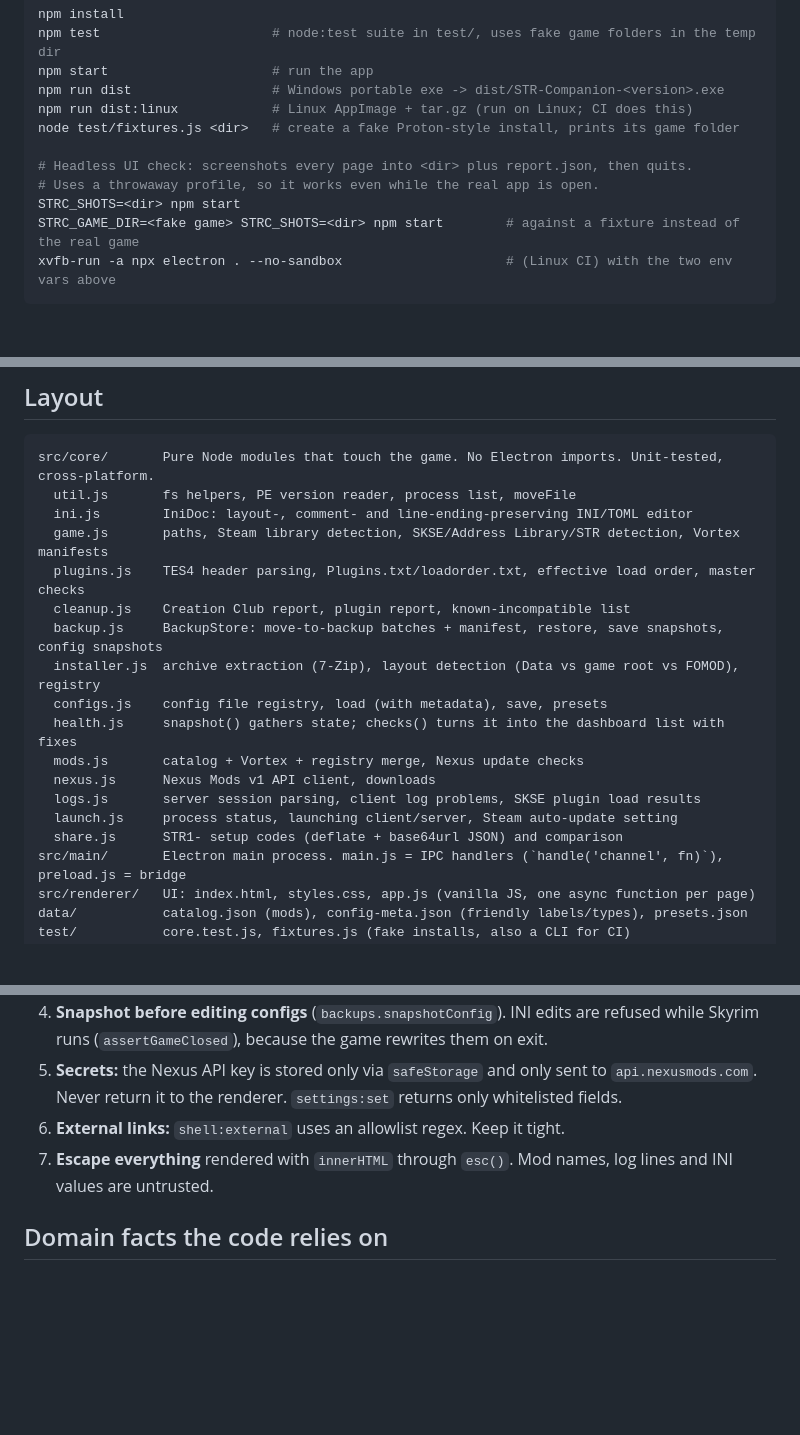
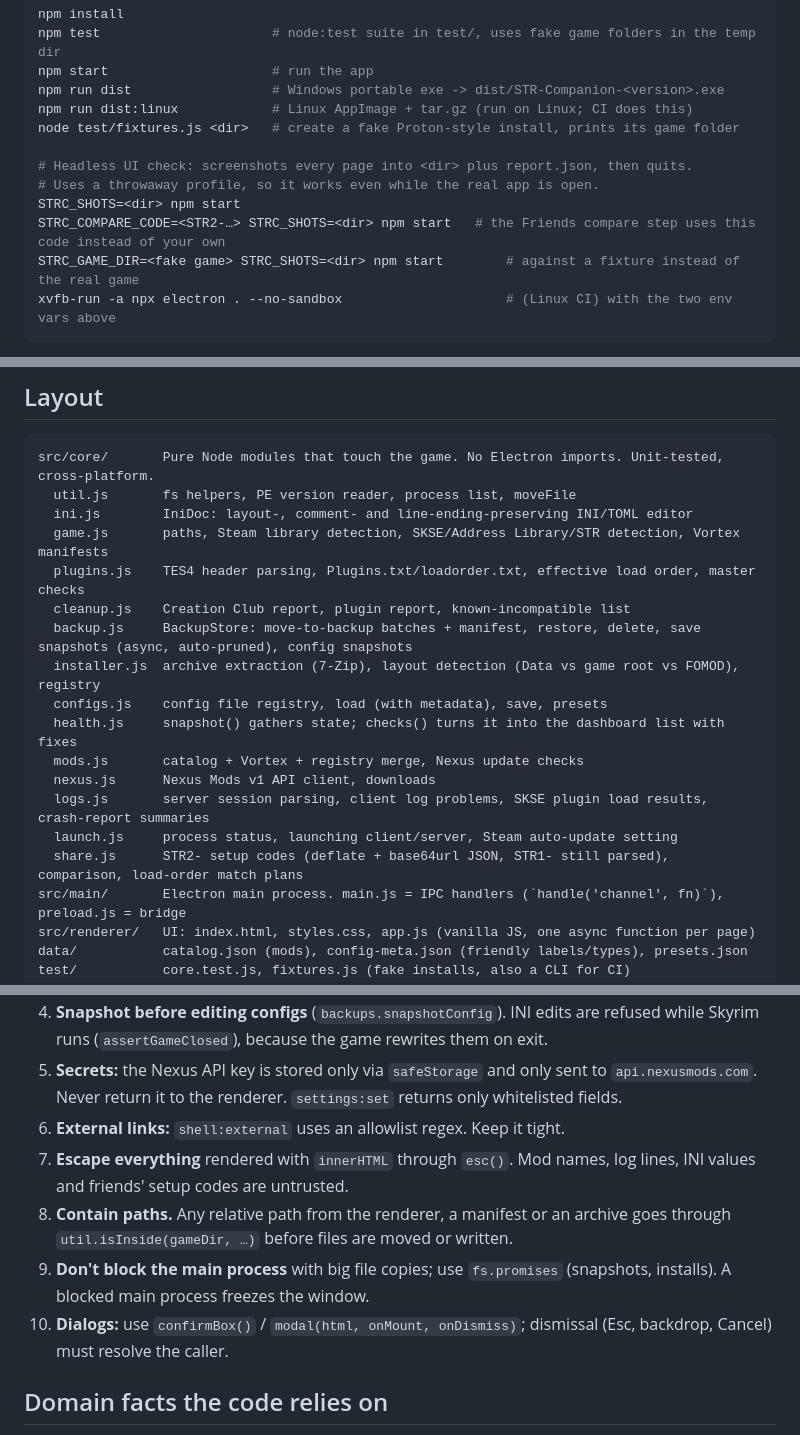
Before and after one commit to clawdroppin/str-companion, a Markdown page: AGENTS.md, 3 parts joined by grey strips. Rendered like a GitHub page; blank space fills up the shorter version.

````diff
--- a/AGENTS.md
+++ b/AGENTS.md
@@ -15,6 +15,7 @@ node test/fixtures.js <dir>   # create a fake Proton-style install, prints its g
 # Headless UI check: screenshots every page into <dir> plus report.json, then quits.
 # Uses a throwaway profile, so it works even while the real app is open.
 STRC_SHOTS=<dir> npm start
+STRC_COMPARE_CODE=<STR2-…> STRC_SHOTS=<dir> npm start   # the Friends compare step uses this code instead of your own
 STRC_GAME_DIR=<fake game> STRC_SHOTS=<dir> npm start        # against a fixture instead of the real game
 xvfb-run -a npx electron . --no-sandbox                     # (Linux CI) with the two env vars above
 ```
@@ -39,15 +40,15 @@ src/core/       Pure Node modules that touch the game. No Electron imports. Unit
   game.js       paths, Steam library detection, SKSE/Address Library/STR detection, Vortex manifests
   plugins.js    TES4 header parsing, Plugins.txt/loadorder.txt, effective load order, master checks
   cleanup.js    Creation Club report, plugin report, known-incompatible list
-  backup.js     BackupStore: move-to-backup batches + manifest, restore, save snapshots, config snapshots
+  backup.js     BackupStore: move-to-backup batches + manifest, restore, delete, save snapshots (async, auto-pruned), config snapshots
   installer.js  archive extraction (7-Zip), layout detection (Data vs game root vs FOMOD), registry
   configs.js    config file registry, load (with metadata), save, presets
   health.js     snapshot() gathers state; checks() turns it into the dashboard list with fixes
   mods.js       catalog + Vortex + registry merge, Nexus update checks
   nexus.js      Nexus Mods v1 API client, downloads
-  logs.js       server session parsing, client log problems, SKSE plugin load results
+  logs.js       server session parsing, client log problems, SKSE plugin load results, crash-report summaries
   launch.js     process status, launching client/server, Steam auto-update setting
-  share.js      STR1- setup codes (deflate + base64url JSON) and comparison
+  share.js      STR2- setup codes (deflate + base64url JSON, STR1- still parsed), comparison, load-order match plans
 src/main/       Electron main process. main.js = IPC handlers (`handle('channel', fn)`), preload.js = bridge
 src/renderer/   UI: index.html, styles.css, app.js (vanilla JS, one async function per page)
 data/           catalog.json (mods), config-meta.json (friendly labels/types), presets.json
@@ -69,7 +70,10 @@ The renderer talks to the main process only through `api.call(channel, ...args)`
 4. **Snapshot before editing configs** (`backups.snapshotConfig`). INI edits are refused while Skyrim runs (`assertGameClosed`), because the game rewrites them on exit.
 5. **Secrets:** the Nexus API key is stored only via `safeStorage` and only sent to `api.nexusmods.com`. Never return it to the renderer. `settings:set` returns only whitelisted fields.
 6. **External links:** `shell:external` uses an allowlist regex. Keep it tight.
-7. **Escape everything** rendered with `innerHTML` through `esc()`. Mod names, log lines and INI values are untrusted.
+7. **Escape everything** rendered with `innerHTML` through `esc()`. Mod names, log lines, INI values and friends' setup codes are untrusted.
+8. **Contain paths.** Any relative path from the renderer, a manifest or an archive goes through `util.isInside(gameDir, …)` before files are moved or written.
+9. **Don't block the main process** with big file copies; use `fs.promises` (snapshots, installs). A blocked main process freezes the window.
+10. **Dialogs:** use `confirmBox()` / `modal(html, onMount, onDismiss)`; dismissal (Esc, backdrop, Cancel) must resolve the caller.
 
 ## Domain facts the code relies on
 
````
Also changed, not shown: README.md (+9 -8 lines), docs/screenshots/backups.png, docs/screenshots/dashboard.png, docs/screenshots/mods.png, 15 other files.
